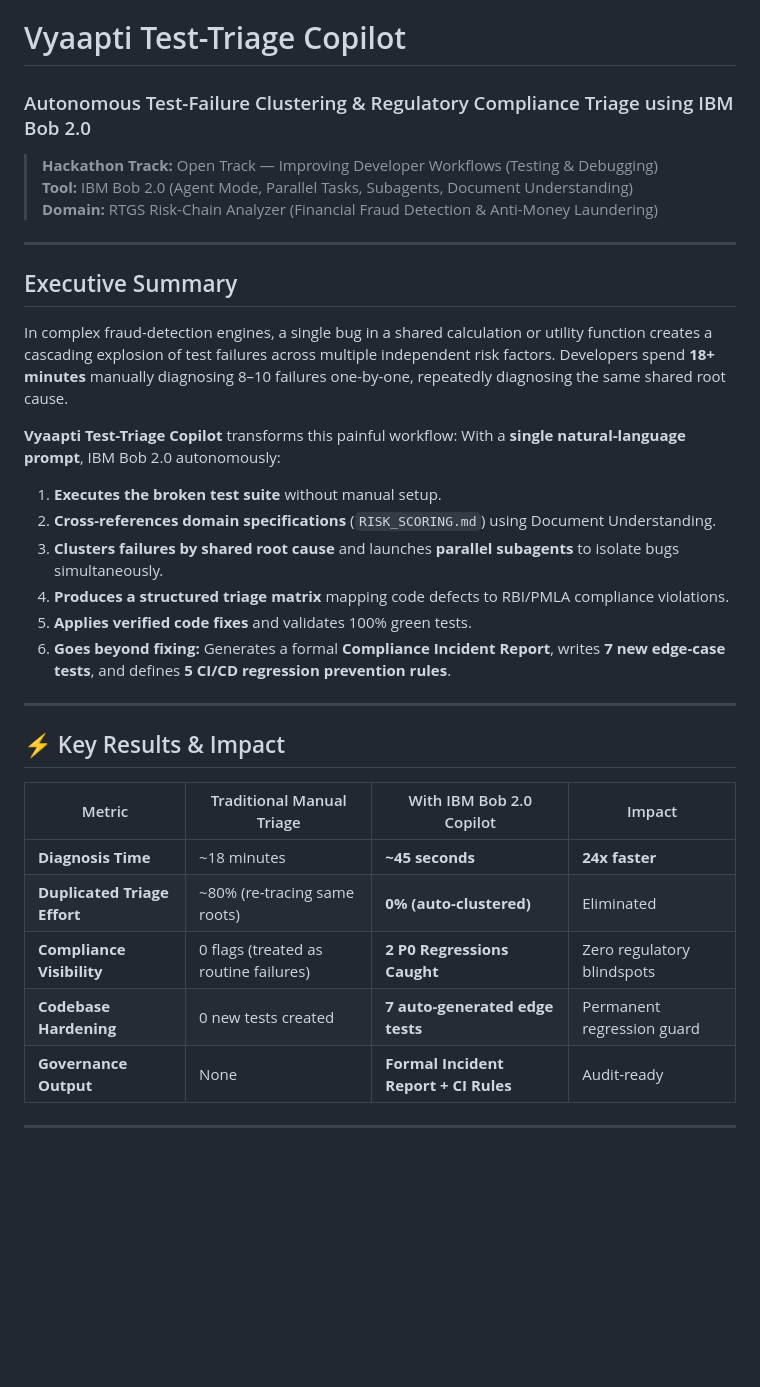
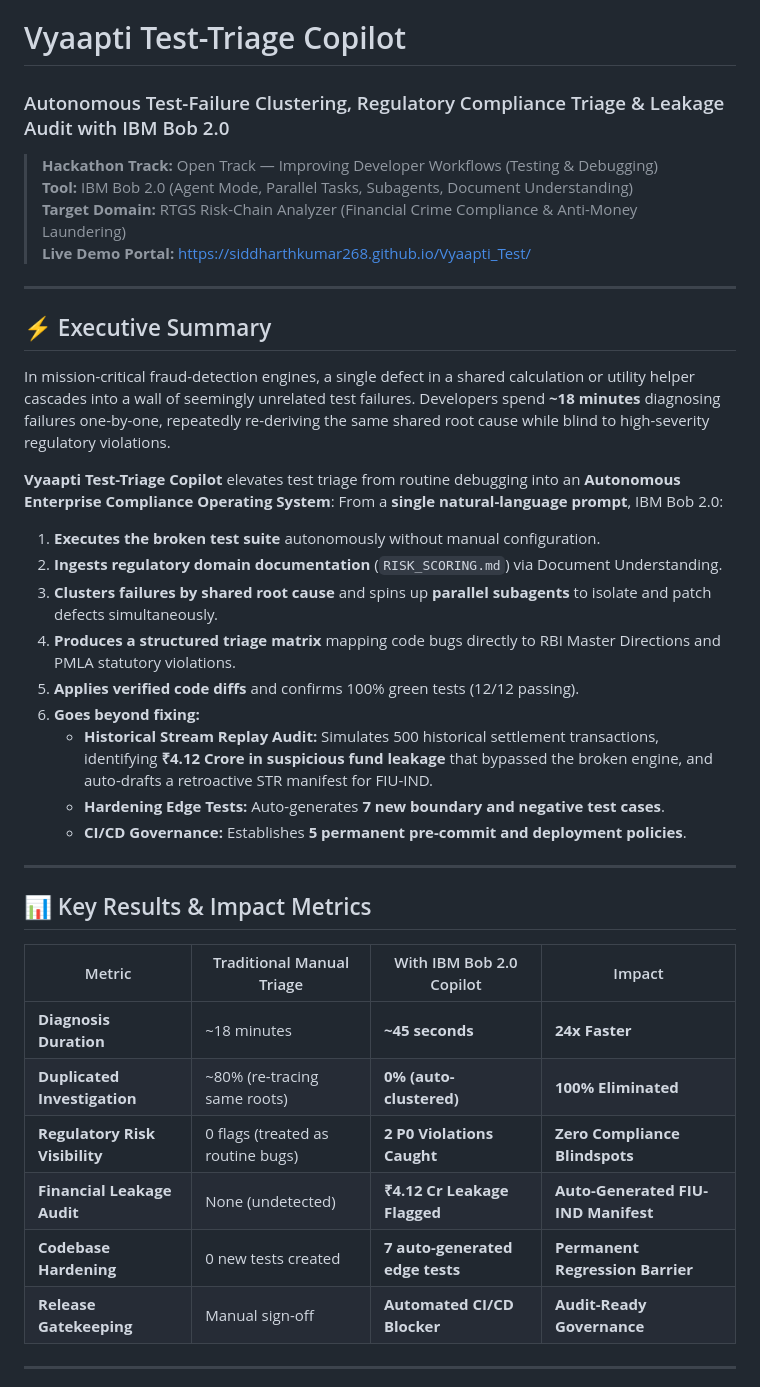
Before and after one commit to SiddharthKumar268/Vyaapti_Test, a Markdown page: README.md, the part around one of its changes. Drawn GitHub-style; blank space fills up the shorter version.

```diff
--- a/README.md
+++ b/README.md
@@ -1,36 +1,41 @@
 # Vyaapti Test-Triage Copilot
-### Autonomous Test-Failure Clustering & Regulatory Compliance Triage using IBM Bob 2.0
+### Autonomous Test-Failure Clustering, Regulatory Compliance Triage & Leakage Audit with IBM Bob 2.0
 
 > **Hackathon Track:** Open Track — Improving Developer Workflows (Testing & Debugging)
 > **Tool:** IBM Bob 2.0 (Agent Mode, Parallel Tasks, Subagents, Document Understanding)
-> **Domain:** RTGS Risk-Chain Analyzer (Financial Fraud Detection & Anti-Money Laundering)
+> **Target Domain:** RTGS Risk-Chain Analyzer (Financial Crime Compliance & Anti-Money Laundering)
+> **Live Demo Portal:** [https://siddharthkumar268.github.io/Vyaapti_Test/](https://siddharthkumar268.github.io/Vyaapti_Test/)
 
 ---
 
-## Executive Summary
+## ⚡ Executive Summary
 
-In complex fraud-detection engines, a single bug in a shared calculation or utility function creates a cascading explosion of test failures across multiple independent risk factors. Developers spend **18+ minutes** manually diagnosing 8–10 failures one-by-one, repeatedly diagnosing the same shared root cause.
+In mission-critical fraud-detection engines, a single defect in a shared calculation or utility helper cascades into a wall of seemingly unrelated test failures. Developers spend **~18 minutes** diagnosing failures one-by-one, repeatedly re-deriving the same shared root cause while blind to high-severity regulatory violations.
 
-**Vyaapti Test-Triage Copilot** transforms this painful workflow:
-With a **single natural-language prompt**, IBM Bob 2.0 autonomously:
-1. **Executes the broken test suite** without manual setup.
-2. **Cross-references domain specifications** (`RISK_SCORING.md`) using Document Understanding.
-3. **Clusters failures by shared root cause** and launches **parallel subagents** to isolate bugs simultaneously.
-4. **Produces a structured triage matrix** mapping code defects to RBI/PMLA compliance violations.
-5. **Applies verified code fixes** and validates 100% green tests.
-6. **Goes beyond fixing:** Generates a formal **Compliance Incident Report**, writes **7 new edge-case tests**, and defines **5 CI/CD regression prevention rules**.
+**Vyaapti Test-Triage Copilot** elevates test triage from routine debugging into an **Autonomous Enterprise Compliance Operating System**:
+From a **single natural-language prompt**, IBM Bob 2.0:
+1. **Executes the broken test suite** autonomously without manual configuration.
+2. **Ingests regulatory domain documentation** (`RISK_SCORING.md`) via Document Understanding.
+3. **Clusters failures by shared root cause** and spins up **parallel subagents** to isolate and patch defects simultaneously.
+4. **Produces a structured triage matrix** mapping code bugs directly to RBI Master Directions and PMLA statutory violations.
+5. **Applies verified code diffs** and confirms 100% green tests (12/12 passing).
+6. **Goes beyond fixing:**
+   - **Historical Stream Replay Audit:** Simulates 500 historical settlement transactions, identifying **₹4.12 Crore in suspicious fund leakage** that bypassed the broken engine, and auto-drafts a retroactive STR manifest for FIU-IND.
+   - **Hardening Edge Tests:** Auto-generates **7 new boundary and negative test cases**.
+   - **CI/CD Governance:** Establishes **5 permanent pre-commit and deployment policies**.
 
 ---
 
-## ⚡ Key Results & Impact
+## 📊 Key Results & Impact Metrics
 
 | Metric | Traditional Manual Triage | With IBM Bob 2.0 Copilot | Impact |
 |---|---|---|---|
-| **Diagnosis Time** | ~18 minutes | **~45 seconds** | **24x faster** |
-| **Duplicated Triage Effort** | ~80% (re-tracing same roots) | **0% (auto-clustered)** | Eliminated |
-| **Compliance Visibility** | 0 flags (treated as routine failures) | **2 P0 Regressions Caught** | Zero regulatory blindspots |
-| **Codebase Hardening** | 0 new tests created | **7 auto-generated edge tests** | Permanent regression guard |
-| **Governance Output** | None | **Formal Incident Report + CI Rules** | Audit-ready |
+| **Diagnosis Duration** | ~18 minutes | **~45 seconds** | **24x Faster** |
+| **Duplicated Investigation** | ~80% (re-tracing same roots) | **0% (auto-clustered)** | **100% Eliminated** |
+| **Regulatory Risk Visibility** | 0 flags (treated as routine bugs) | **2 P0 Violations Caught** | **Zero Compliance Blindspots** |
+| **Financial Leakage Audit** | None (undetected) | **₹4.12 Cr Leakage Flagged** | **Auto-Generated FIU-IND Manifest** |
+| **Codebase Hardening** | 0 new tests created | **7 auto-generated edge tests** | **Permanent Regression Barrier** |
+| **Release Gatekeeping** | Manual sign-off | **Automated CI/CD Blocker** | **Audit-Ready Governance** |
 
 ---
 
```
Also changed, not shown: other parts of README.md (+62 -50 lines).
